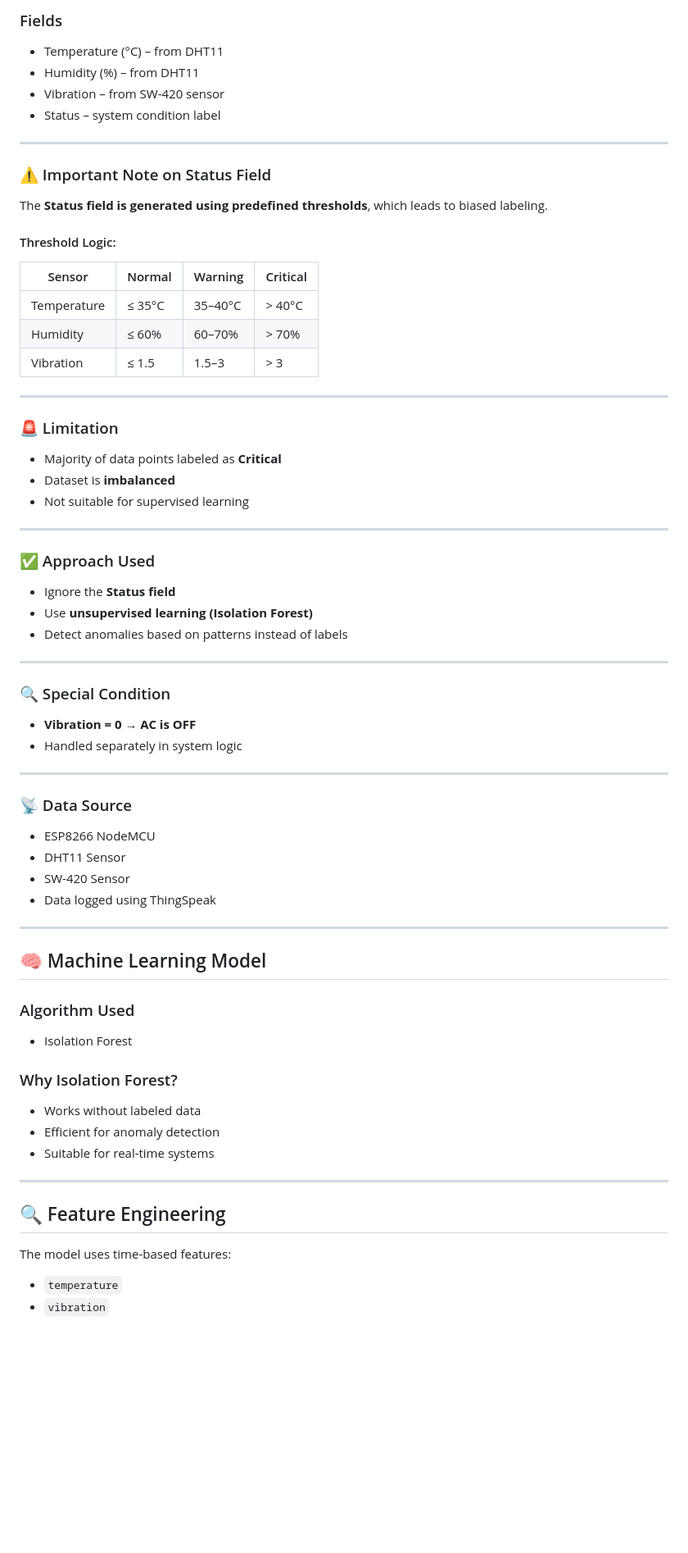
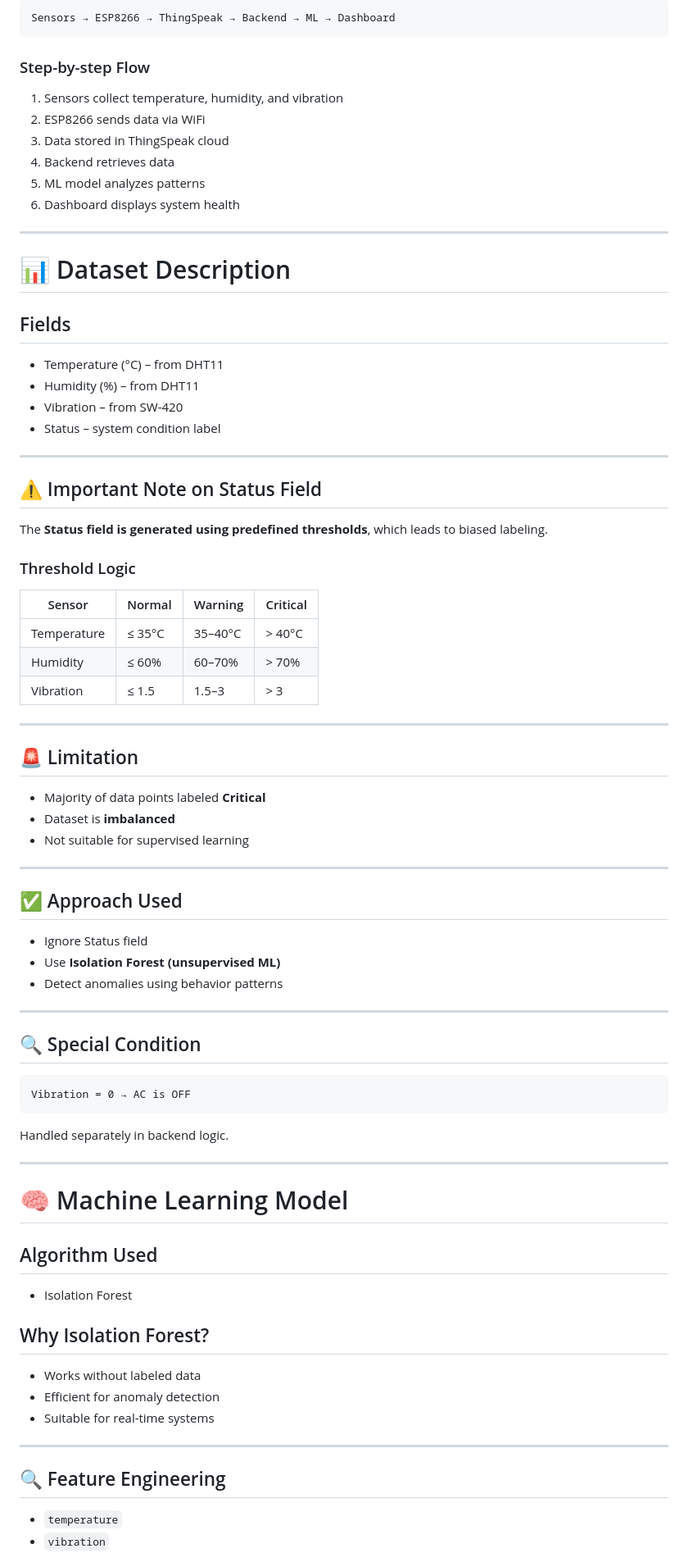
Before and after one commit to fathima661/ac-health-monitor, a Markdown page: README.md, the part around one of its changes. Shown at 82% size. Drawn GitHub-style; blank space fills up the shorter version.

````diff
--- a/README.md
+++ b/README.md
@@ -85,18 +119,35 @@ Sensors → ESP8266 → ThingSpeak → FastAPI Backend → ML Model → Dashboar
 
-### Fields
+```
+Sensors → ESP8266 → ThingSpeak → Backend → ML → Dashboard
+```
+
+### Step-by-step Flow
+
+1. Sensors collect temperature, humidity, and vibration
+2. ESP8266 sends data via WiFi
+3. Data stored in ThingSpeak cloud
+4. Backend retrieves data
+5. ML model analyzes patterns
+6. Dashboard displays system health
+
+---
+
+# 📊 Dataset Description
+
+## Fields
 
 * Temperature (°C) – from DHT11
 * Humidity (%) – from DHT11
-* Vibration – from SW-420 sensor
+* Vibration – from SW-420
 * Status – system condition label
 
 ---
 
-### ⚠️ Important Note on Status Field
+## ⚠️ Important Note on Status Field
 
 The **Status field is generated using predefined thresholds**, which leads to biased labeling.
 
-#### Threshold Logic:
+### Threshold Logic
 
 | Sensor      | Normal | Warning | Critical |
 | ----------- | ------ | ------- | -------- |
@@ -106,45 +157,39 @@ The **Status field is generated using predefined thresholds**, which leads to bi
 
 ---
 
-### 🚨 Limitation
+## 🚨 Limitation
 
-* Majority of data points labeled as **Critical**
+* Majority of data points labeled **Critical**
 * Dataset is **imbalanced**
 * Not suitable for supervised learning
 
 ---
 
-### ✅ Approach Used
+## ✅ Approach Used
 
-* Ignore the **Status field**
-* Use **unsupervised learning (Isolation Forest)**
-* Detect anomalies based on patterns instead of labels
+* Ignore Status field
+* Use **Isolation Forest (unsupervised ML)**
+* Detect anomalies using behavior patterns
 
 ---
 
-### 🔍 Special Condition
+## 🔍 Special Condition
 
-* **Vibration = 0 → AC is OFF**
-* Handled separately in system logic
+```
+Vibration = 0 → AC is OFF
+```
+
+Handled separately in backend logic.
 
 ---
 
-### 📡 Data Source
+# 🧠 Machine Learning Model
 
-* ESP8266 NodeMCU
-* DHT11 Sensor
-* SW-420 Sensor
-* Data logged using ThingSpeak
-
----
-
-## 🧠 Machine Learning Model
-
-### Algorithm Used
+## Algorithm Used
 
 * Isolation Forest
 
-### Why Isolation Forest?
+## Why Isolation Forest?
 
 * Works without labeled data
 * Efficient for anomaly detection
@@ -154,7 +199,5 @@ The **Status field is generated using predefined thresholds**, which leads to bi
 
 ## 🔍 Feature Engineering
 
-The model uses time-based features:
-
 * `temperature`
 * `vibration`
````
Also changed, not shown: other parts of README.md (+120 -86 lines).
